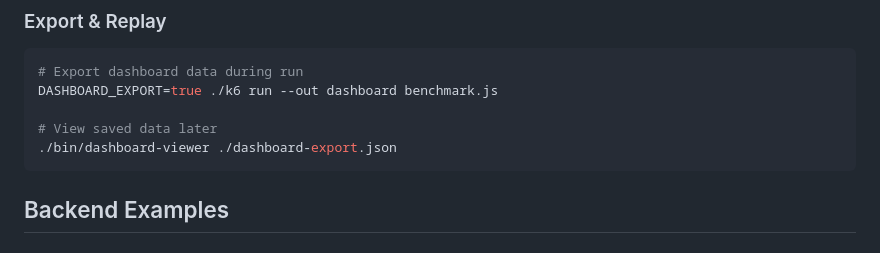
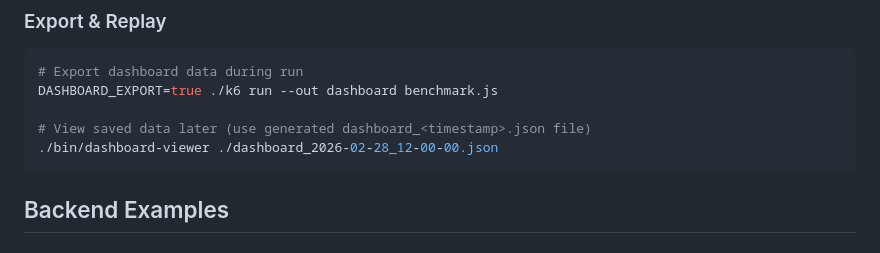
Before and after one commit to paradedb/benchmarker, a Markdown page: README.md, the part around the change. Rendered like a GitHub page.

Commit message:
Fix README dashboard export filename example

````diff
--- a/README.md
+++ b/README.md
@@ -251,8 +251,8 @@ Then open http://localhost:5665 in your browser.
 # Export dashboard data during run
 DASHBOARD_EXPORT=true ./k6 run --out dashboard benchmark.js
 
-# View saved data later
-./bin/dashboard-viewer ./dashboard-export.json
+# View saved data later (use generated dashboard_<timestamp>.json file)
+./bin/dashboard-viewer ./dashboard_2026-02-28_12-00-00.json
 ```
 
 ## Backend Examples
````
